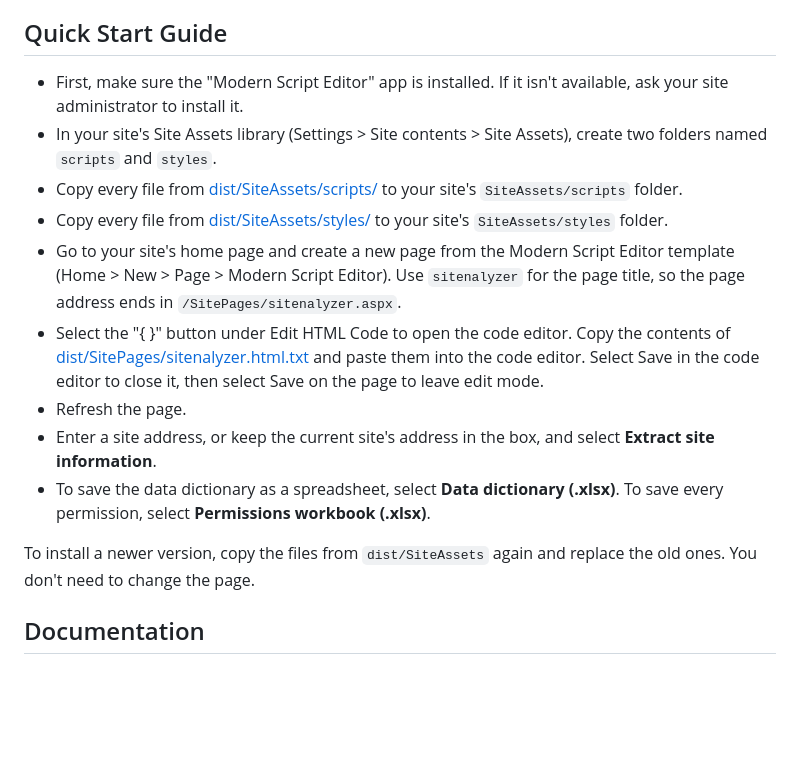
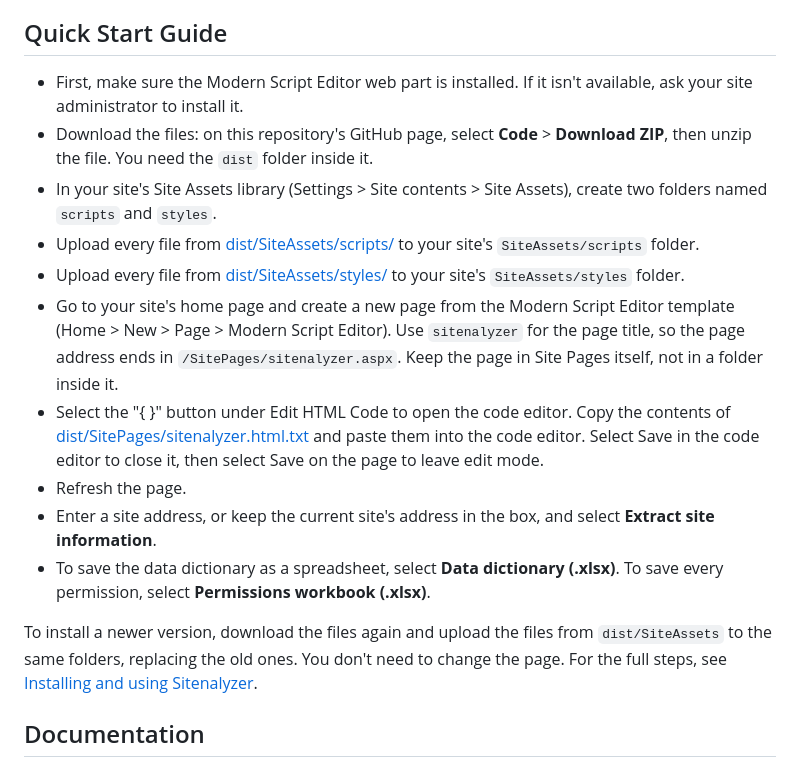
Before and after one commit to DepressionCenter/Sitenalyzer, a Markdown page: README.md, the part around one of its changes. Rendered like a GitHub page; blank space fills up the shorter version.

```diff
--- a/README.md
+++ b/README.md
@@ -42,17 +42,18 @@ With Sitenalyzer, you can:
 
 
 ## Quick Start Guide
-+ First, make sure the "Modern Script Editor" app is installed. If it isn't available, ask your site administrator to install it.
++ First, make sure the Modern Script Editor web part is installed. If it isn't available, ask your site administrator to install it.
++ Download the files: on this repository's GitHub page, select **Code** > **Download ZIP**, then unzip the file. You need the `dist` folder inside it.
 + In your site's Site Assets library (Settings > Site contents > Site Assets), create two folders named `scripts` and `styles`.
-+ Copy every file from [dist/SiteAssets/scripts/](dist/SiteAssets/scripts/) to your site's `SiteAssets/scripts` folder.
-+ Copy every file from [dist/SiteAssets/styles/](dist/SiteAssets/styles/) to your site's `SiteAssets/styles` folder.
-+ Go to your site's home page and create a new page from the Modern Script Editor template (Home > New > Page > Modern Script Editor). Use `sitenalyzer` for the page title, so the page address ends in `/SitePages/sitenalyzer.aspx`.
++ Upload every file from [dist/SiteAssets/scripts/](dist/SiteAssets/scripts/) to your site's `SiteAssets/scripts` folder.
++ Upload every file from [dist/SiteAssets/styles/](dist/SiteAssets/styles/) to your site's `SiteAssets/styles` folder.
++ Go to your site's home page and create a new page from the Modern Script Editor template (Home > New > Page > Modern Script Editor). Use `sitenalyzer` for the page title, so the page address ends in `/SitePages/sitenalyzer.aspx`. Keep the page in Site Pages itself, not in a folder inside it.
 + Select the "{ }" button under Edit HTML Code to open the code editor. Copy the contents of [dist/SitePages/sitenalyzer.html.txt](dist/SitePages/sitenalyzer.html.txt) and paste them into the code editor. Select Save in the code editor to close it, then select Save on the page to leave edit mode.
 + Refresh the page.
 + Enter a site address, or keep the current site's address in the box, and select **Extract site information**.
 + To save the data dictionary as a spreadsheet, select **Data dictionary (.xlsx)**. To save every permission, select **Permissions workbook (.xlsx)**.
 
-To install a newer version, copy the files from `dist/SiteAssets` again and replace the old ones. You don't need to change the page.
+To install a newer version, download the files again and upload the files from `dist/SiteAssets` to the same folders, replacing the old ones. You don't need to change the page. For the full steps, see [Installing and using Sitenalyzer](docs/usage.md).
 
 
 
```
Also changed, not shown: other parts of README.md (+1 -1 lines), docs/troubleshooting.md (+9 -1 lines), docs/usage.md (+7 -7 lines).
